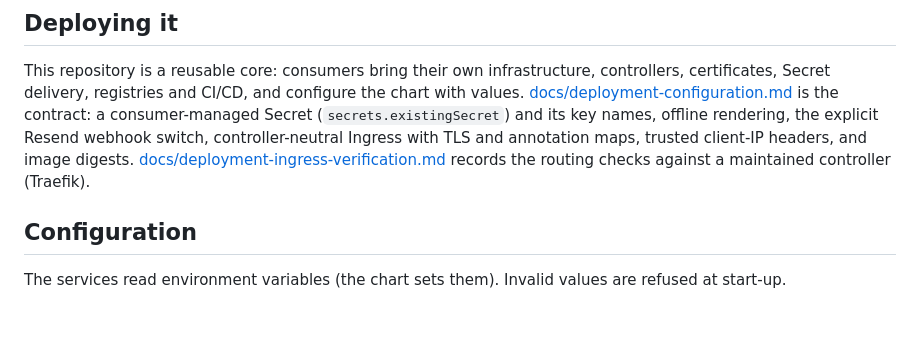
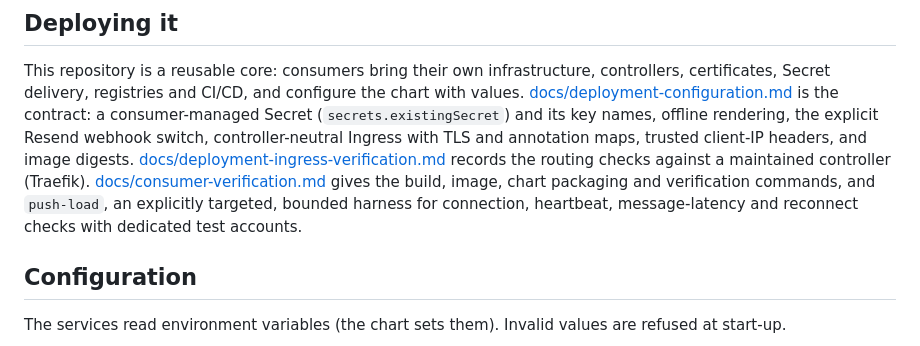
Before and after one commit to yury-opolev/push-messenger, a Markdown page: README.md, the part around the change. Rendered like a GitHub page; blank space fills up the shorter version.

Commit message:
docs: document consumer builds, packaging and verification
Co-authored-by: Copilot <223556219+Copilot@users.noreply.github.com>

```diff
--- a/README.md
+++ b/README.md
@@ -163,6 +163,10 @@ offline rendering, the explicit Resend webhook switch, controller-neutral Ingres
 TLS and annotation maps, trusted client-IP headers, and image digests.
 [docs/deployment-ingress-verification.md](docs/deployment-ingress-verification.md)
 records the routing checks against a maintained controller (Traefik).
+[docs/consumer-verification.md](docs/consumer-verification.md) gives the build, image,
+chart packaging and verification commands, and `push-load`, an explicitly targeted,
+bounded harness for connection, heartbeat, message-latency and reconnect checks with
+dedicated test accounts.
 
 ## Configuration
 
```
Also changed, not shown: docs/consumer-verification.md (added, +153 -0 lines).
